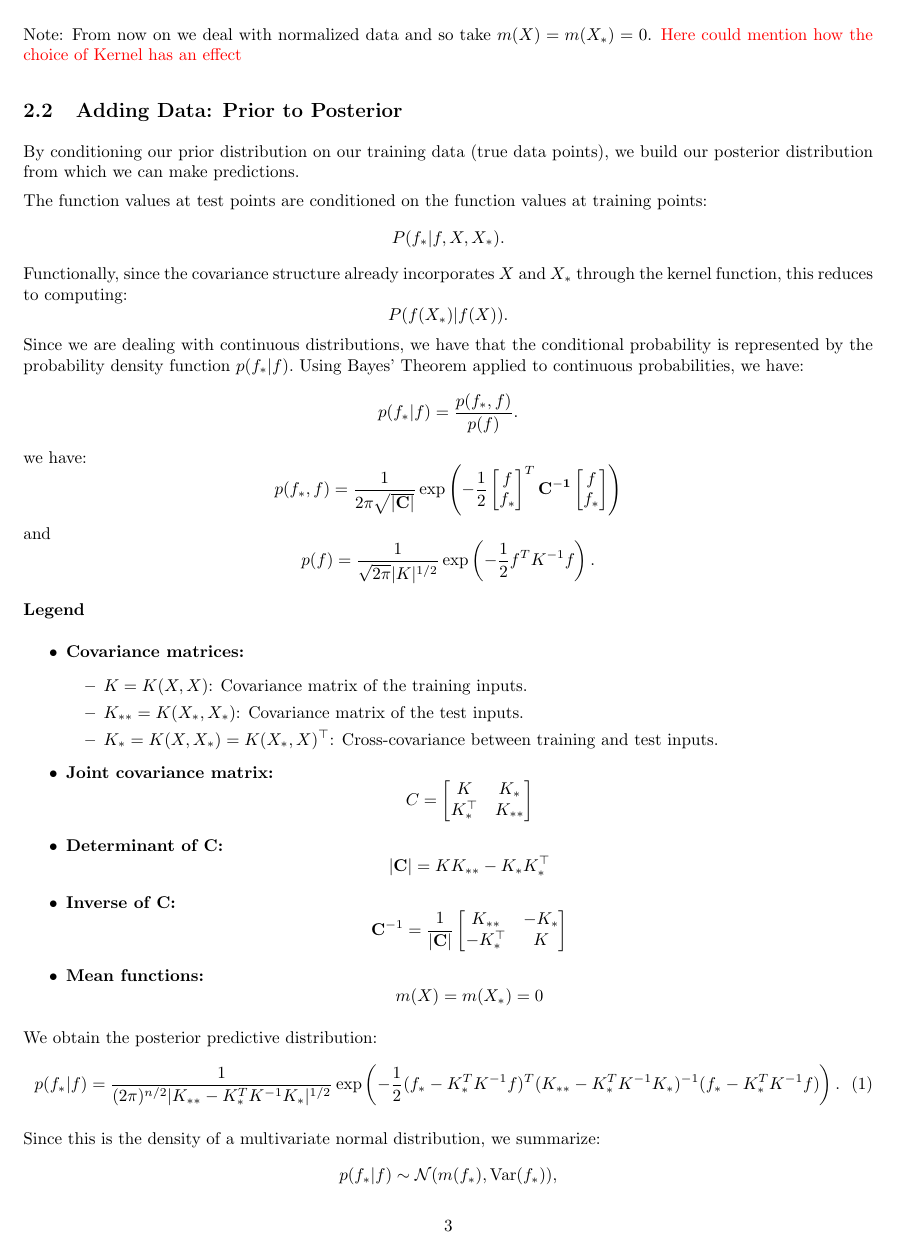
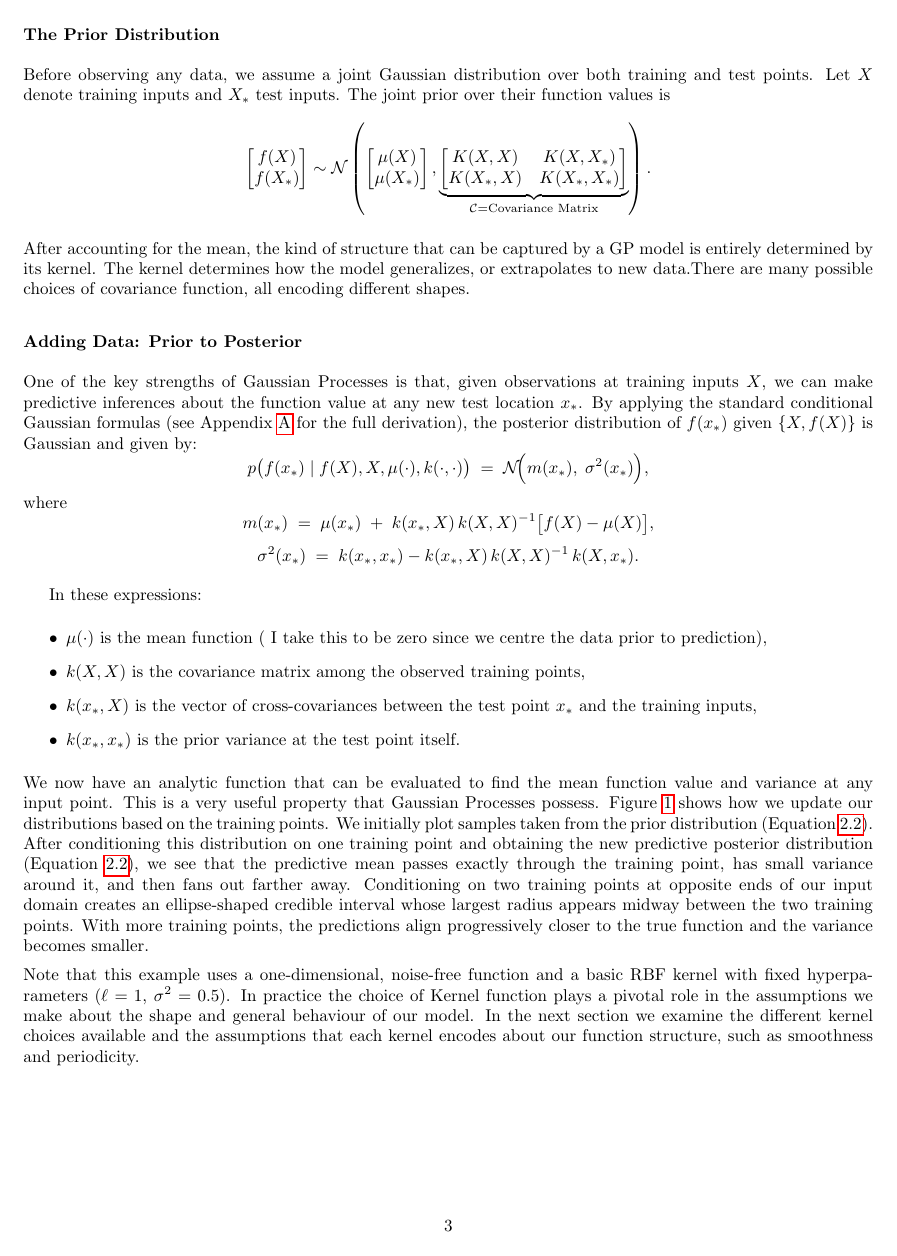
Before and after one commit to seanwhite674/FinalYearProject, a LaTeX document (Latex/FYP.tex): page 3 of 15 before the commit and page 3 of 16 after it. Compiled offline with pdfLaTeX.

Commit message:
Update FYP.tex

```diff
--- a/Latex/FYP.tex
+++ b/Latex/FYP.tex
@@ -113 +132,3 @@ Each sample from this multivariate distribution represents a function evaluated
 
+\subsubsection*{The Prior Distribution}
+\label{sec: prior_dist}
@@ -115 +135,3 @@ Each sample from this multivariate distribution represents a function evaluated
 
+Before observing any data, we assume a joint Gaussian distribution over both training and test points. Let \( X \) denote training inputs and \( X_* \) test inputs.
+The joint prior over their function values is
@@ -129,10 +140,11 @@ The joint distribution of this prior is then:
 f(X) \\
 f(X_*)
 \end{bmatrix}
-\sim \mathcal{N} \left(
+\sim \mathcal{N}
+\left(
 \begin{bmatrix}
-m(X) \\
-m(X_*)
+\mu(X) \\
+\mu(X_*)
 \end{bmatrix},
 \underbrace{
 \begin{bmatrix}
@@ -140,103 +152,58 @@ K(X, X) & K(X, X_*) \\
 K(X_*, X) & K(X_*, X_*)
 \end{bmatrix}
 }_{\mathcal{C} = \text{Covariance Matrix}}
-\right)
-\]
-\noindent
-\begin{comment}
-note: we take mean $\left(\mu(X) = 0\right)$ and therefore normalise our data (enforce zero mean).
-\end{comment}
-\noindent
-Note: From now on we deal with normalized data and so take $m(X) = m(X_*) = 0$.
-\textcolor{red}{Here could mention how the choice of Kernel has an effect}
-
-
-
-\subsection{Adding Data: Prior to Posterior}
-\label{sec: priortoposterior}
-By conditioning our prior distribution on our training data (true data points), we build our posterior distribution from which we can make predictions.
-
-\noindent
-The function values at test points are conditioned on the function values at training points:
-\[
-P(f_* | f, X, X_*).
-\]
-\noindent
-Functionally, since the covariance structure already incorporates $X$ and $X_*$ through the kernel function, this reduces to computing:
-\[
-P(f(X_*) | f(X)).
-\]
-\noindent
-Since we are dealing with continuous distributions, we have that the conditional probability is represented by the probability density function
-$
-p(f_* | f).
-$
-Using Bayes' Theorem applied to continuous probabilities, we have:
-\[
-p(f_* | f) = \frac{p(f_*, f)}{p(f)}.
-\]
-we have:
-$$p(f_*,f) = \frac{1}{2\pi\sqrt{\mathbf{|C|}}}\exp \left(-\frac{1}{2}
-\begin{bmatrix} f \\ f_*  \end{bmatrix}^T\mathbf{C^{-1}}\begin{bmatrix} f  \\ f_* \end{bmatrix}\right)$$
-and
-\[
-p(f) = \frac{1}{\sqrt{2\pi} |K|^{1/2}}
-\exp \left(-\frac{1}{2} f^T K^{-1} f \right).
+\right).
+\label{eq: Multivariate prior}
 \]
 
 \noindent
-\textbf{Legend}
+After accounting for the mean, the kind of structure that can be captured by a
+GP model is entirely determined by its kernel. The kernel determines how the model
+generalizes, or extrapolates to new data.There are many possible choices of covariance function, all encoding different shapes.
+
+
+\subsubsection*{Adding Data: Prior to Posterior}
+\label{sec: priortoposterior}
+
+One of the key strengths of Gaussian Processes is that, given observations at training inputs \(X\),
+we can make predictive inferences about the function value at any new test location \(x_*\).
+By applying the standard conditional Gaussian formulas (see Appendix \ref{appendix:A} for the full derivation),
+the posterior distribution of \(f(x_*)\) given \(\{X, f(X)\}\) is Gaussian and given by:
+\[
+p\bigl(f(x_*) \mid f(X), X, \mu(\cdot), k(\cdot,\cdot)\bigr)
+\;=\;
+\mathcal{N}\!\Bigl(
+m(x_*),\;\sigma^2(x_*)
+\Bigr),
+\label{eq: predictive_dist}
+\]
+where
+\[m(x_*) \;=\; \mu(x_*) \;+\;k(x_*, X)\,k(X, X)^{-1}\bigl[f(X) - \mu(X)\bigr],
+\label{eq: predictive_mean}\]
+\[\sigma^2(x_*) \;=\;k(x_*, x_*) - k(x_*, X)\,k(X, X)^{-1}\,k(X, x_*).
+\label{eq: perdictive variance}\]
+
+In these expressions:
 \begin{itemize}
-    \item \textbf{Covariance matrices:}
-    \begin{itemize}
-        \item \( K = K(X, X) \): Covariance matrix of the training inputs.
-        \item \( K_{**} = K(X_*, X_*) \): Covariance matrix of the test inputs.
-        \item \( K_* = K(X, X_*) = K(X_*, X)^\top \): Cross-covariance between training and test inputs.
-    \end{itemize}
-
-    \item \textbf{Joint covariance matrix:}
-    \[
-    C = \begin{bmatrix}
-    K & K_* \\
-    K_*^\top & K_{**}
-    \end{bmatrix}
-    \]
-
-    \item \textbf{Determinant of \( \mathbf{C} \):}
-    \[
-    |\mathbf{C}| = K K_{**} - K_* K_*^\top
-    \]
-
-    \item \textbf{Inverse of \( \mathbf{C} \):}
-    \[
-    \mathbf{C}^{-1} = \frac{1}{|\mathbf{C}|}
-    \begin{bmatrix}
-    K_{**} & -K_* \\
-    -K_*^\top & K
-    \end{bmatrix}
-    \]
-
-    \item \textbf{Mean functions:}
-    \[
-    m(X) = m(X_*) = 0
-    \]
+    \item \( \mu(\cdot) \) is the mean function ( I take this to be zero since we centre the data prior to prediction),
+    \item \( k(X, X) \) is the covariance matrix among the observed training points,
+    \item \( k(x_*, X) \) is the vector of cross-covariances between the test point \(x_*\) and the training inputs,
+    \item \( k(x_*, x_*) \) is the prior variance at the test point itself.
 \end{itemize}
 
+\noindent
+We now have an analytic function that can be evaluated to find the mean function value and variance at any input point.
+This is a very useful property that Gaussian Processes possess. Figure~\ref{fig: priortoposterior} shows how we update our
+distributions based on the training points. We initially plot samples taken from the prior distribution (Equation~\ref{eq: Multivariate prior}).
+After conditioning this distribution on one training point and obtaining the new predictive posterior distribution (Equation~\ref{eq: predictive_dist}),
+we see that the predictive mean passes exactly through the training point, has small variance around it, and then fans out farther away.
+Conditioning on two training points at opposite ends of our input domain creates an ellipse-shaped credible interval whose largest radius
+appears midway between the two training points. With more training points, the predictions align progressively closer to the true function
+and the variance becomes smaller.
+
+\noindent
+Note that this example uses a one-dimensional, noise-free function and a basic RBF kernel with fixed hyperparameters (\(\ell = 1\), \(\sigma^2 = 0.5\)).
+In practice the choice of Kernel function plays a pivotal role in the assumptions we make about the shape and general behaviour of our model. In the next section
+we examine the different kernel choices available and the assumptions that each kernel encodes about our function structure, such as smoothness and periodicity.
 
 
-\noindent
-We obtain the posterior predictive distribution:
-\begin{equation}\label{eq: 1}
-p(f_* | f) = \frac{1}{(2\pi)^{n/2} |K_{**} - K_*^T K^{-1} K_*|^{1/2}}
-\exp \left(
--\frac{1}{2}
-(f_* - K_*^T K^{-1} f)^T
-(K_{**} - K_*^T K^{-1} K_*)^{-1}
-(f_* - K_*^T K^{-1} f)
-\right).
-\end{equation}
-
-\noindent
-Since this is the density of a multivariate normal distribution, we summarize:
-\[
-p(f_* | f) \sim \mathcal{N}(m(f_*), \text{Var}(f_*)),
```
Also changed, not shown: Latex/FYP.tex (156 more changed lines).
